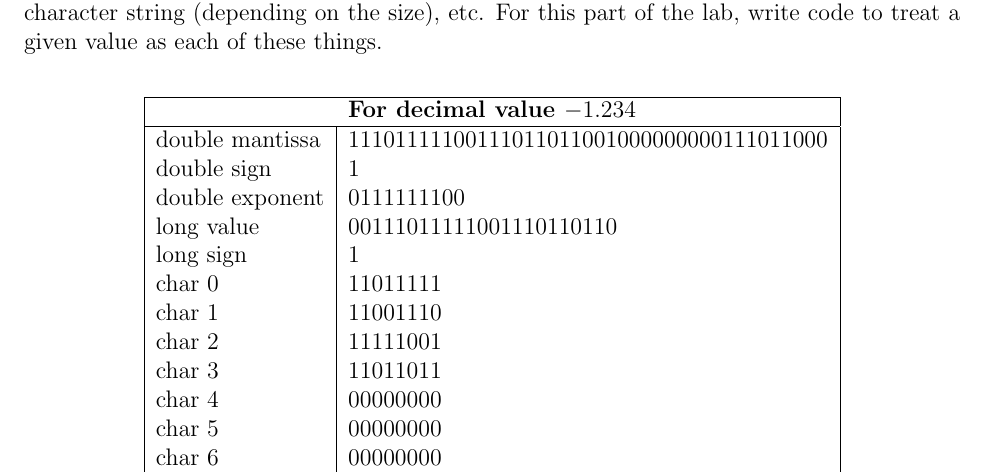
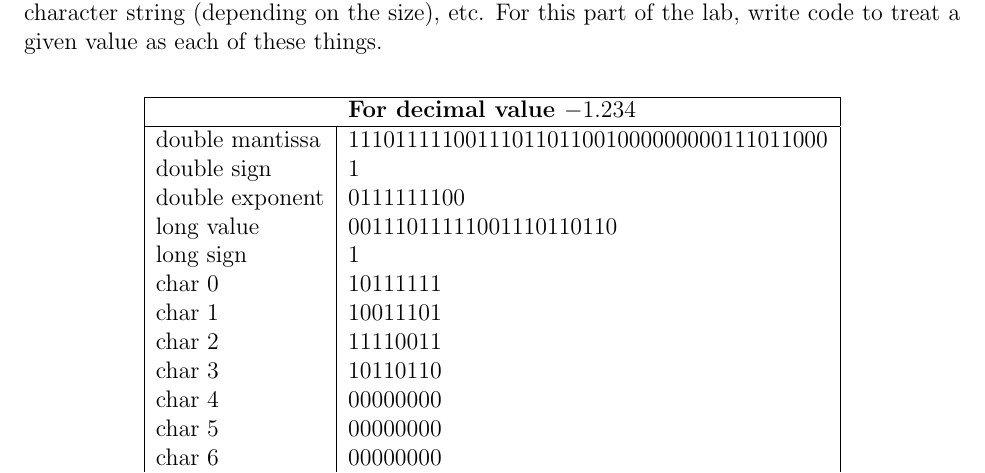
Before and after one commit to chalkydumplings/cs472_Computer_Architecture, a LaTeX document (Lab1/cs472_LAB1_bridgewd_philliry.tex): part of page 3 of 3, cut so that both start at the same text. Compiled offline with LaTeX, dvips and Ghostscript.

Commit message:
fixed the off-by-one-bit bug for print_as_chars

```diff
--- a/Lab1/cs472_LAB1_bridgewd_philliry.tex
+++ b/Lab1/cs472_LAB1_bridgewd_philliry.tex
@@ -151,14 +151,14 @@ double sign & 1 \\
 double exponent & 0111111100\\
 long value & 00111011111001110110110\\
 long sign & 1\\
-char 0 & 11011111\\
-char 1 & 11001110\\
-char 2 & 11111001\\
-char 3 & 11011011\\
+char 0 & 10111111\\
+char 1 & 10011101\\
+char 2 & 11110011\\
+char 3 & 10110110\\
 char 4 & 00000000\\
 char 5 & 00000000\\
 char 6 & 00000000\\
-char 7 & 00000010\\ \hline
+char 7 & 00000100\\ \hline
 \end{tabular}
 \end{center}
 
```
Also changed, not shown: Lab1/cs472_LAB1_bridgewd_philliry.pdf, 3 other files.
